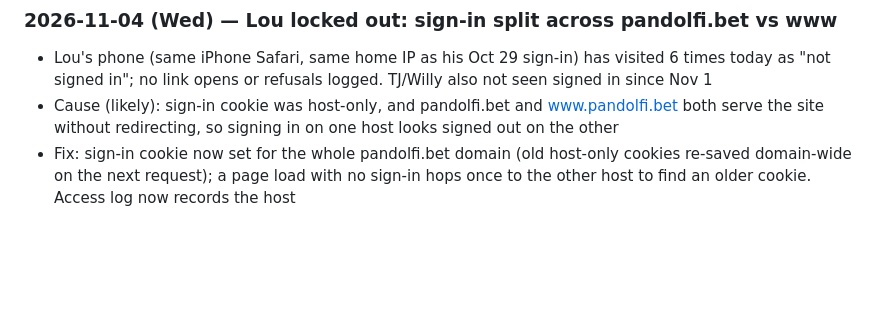
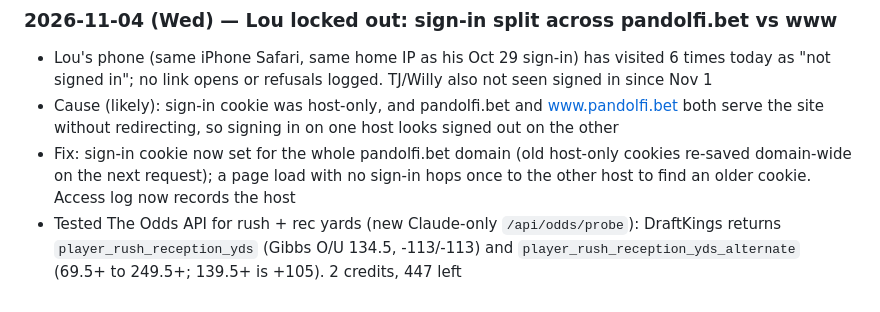
Before and after one commit to willhofner/fantasy-football-wrapped, a Markdown page: planning/MEETING_NOTES.md, the part around the change. GitHub-like rendering; blank space fills up the shorter version.

Commit message:
Notes: rush+rec yards market test
Co-Authored-By: Claude Opus 5.5 <noreply@anthropic.com>
Claude-Session: https://claude.ai/code/session_01UPKd9E9BURYETpEPceJkuP

```diff
--- a/planning/MEETING_NOTES.md
+++ b/planning/MEETING_NOTES.md
@@ -1430,3 +1430,4 @@ Codebase is in excellent shape. No critical bugs, no security issues, no perform
 - Lou's phone (same iPhone Safari, same home IP as his Oct 29 sign-in) has visited 6 times today as "not signed in"; no link opens or refusals logged. TJ/Willy also not seen signed in since Nov 1
 - Cause (likely): sign-in cookie was host-only, and pandolfi.bet and www.pandolfi.bet both serve the site without redirecting, so signing in on one host looks signed out on the other
 - Fix: sign-in cookie now set for the whole pandolfi.bet domain (old host-only cookies re-saved domain-wide on the next request); a page load with no sign-in hops once to the other host to find an older cookie. Access log now records the host
+- Tested The Odds API for rush + rec yards (new Claude-only `/api/odds/probe`): DraftKings returns `player_rush_reception_yds` (Gibbs O/U 134.5, -113/-113) and `player_rush_reception_yds_alternate` (69.5+ to 249.5+; 139.5+ is +105). 2 credits, 447 left
```
